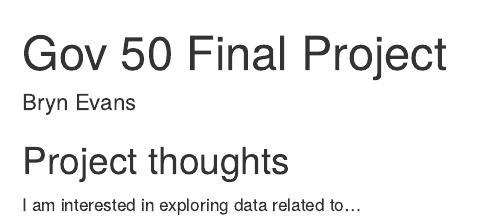
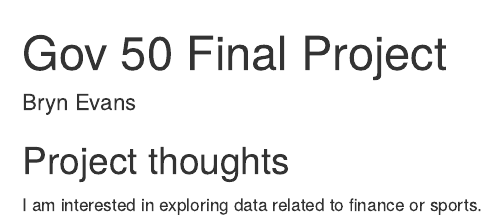
Before and after one commit to bevans213/gov50-final-project, an R Markdown document (index.Rmd): the page in a window 1100 px wide, from its top. Rendered offline with R 4.5, knitr and Pandoc, with nearby package versions; drawn as R Markdown's standard HTML page in place of the format the file asks for.

Commit message:
First change

```diff
--- a/index.Rmd
+++ b/index.Rmd
@@ -11,4 +11,4 @@ output:
 
 ## Project thoughts
 
-I am interested in exploring data related to...
+I am interested in exploring data related to finance or sports.
```
Also changed, not shown: index.html.
